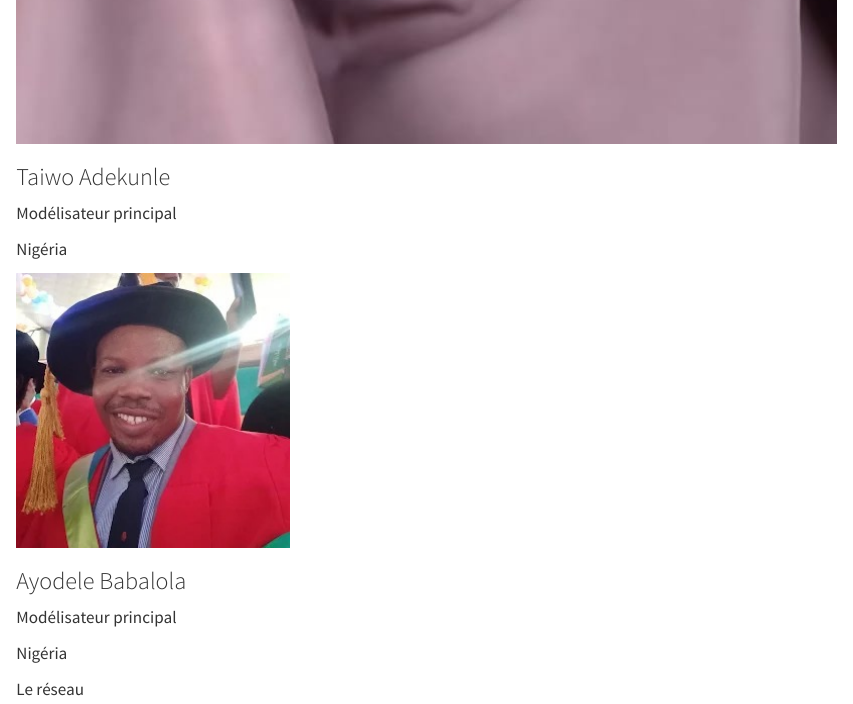
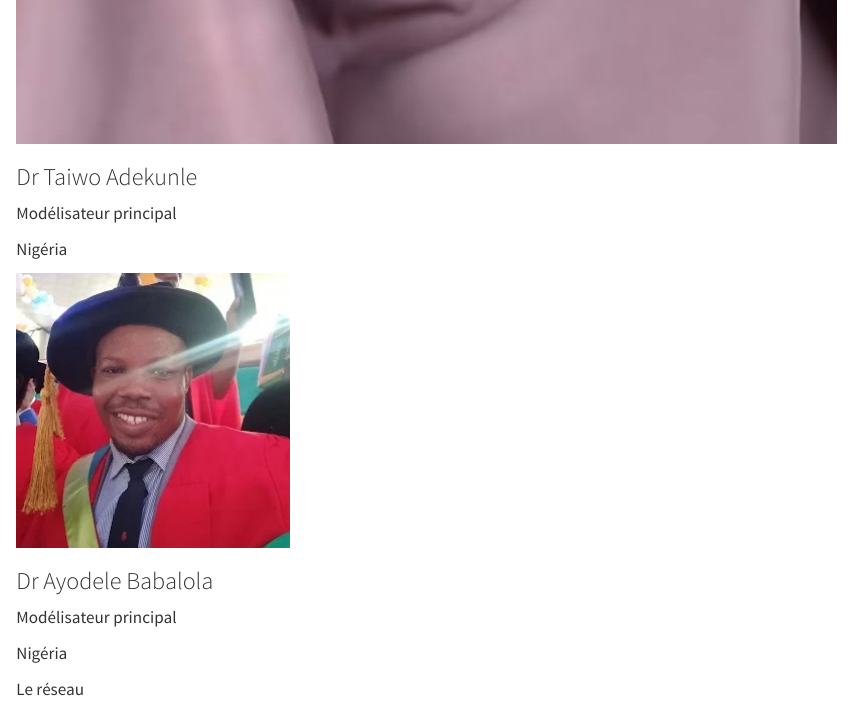
Before and after one commit to modd-africa/modd-africa.github.io, a Quarto document (fr/team.qmd): the page in a window 1100 px wide, from 9690 px down. Rendered offline with R 4.5, knitr and Pandoc in place of Quarto, with nearby package versions.

Commit message:
Add Dr. titles for Taiwo Adekunle and Ayodele Babalola

```diff
--- a/fr/team.qmd
+++ b/fr/team.qmd
@@ -123,13 +123,13 @@ title-block-banner: ../assets/feature-evidence.jpg
   </div>
   <div class="person" data-group="nigeria">
     <img class="avatar" src="../assets/team-adekunle.jpeg" alt="Taiwo Adekunle">
-    <h3>Taiwo Adekunle</h3><p class="role">Modélisateur principal</p><p class="org">Nigéria</p>
-    <a class="person__social" href="https://www.linkedin.com/in/taiwo-adekunle-953a63b9/" target="_blank" rel="noopener" aria-label="Taiwo Adekunle sur LinkedIn"><i class="bi bi-linkedin"></i></a>
+    <h3>Dr Taiwo Adekunle</h3><p class="role">Modélisateur principal</p><p class="org">Nigéria</p>
+    <a class="person__social" href="https://www.linkedin.com/in/taiwo-adekunle-953a63b9/" target="_blank" rel="noopener" aria-label="Dr Taiwo Adekunle sur LinkedIn"><i class="bi bi-linkedin"></i></a>
   </div>
   <div class="person" data-group="nigeria">
     <img class="avatar" src="../assets/team-babalola.jpeg" alt="Ayodele Babalola">
-    <h3>Ayodele Babalola</h3><p class="role">Modélisateur principal</p><p class="org">Nigéria</p>
-    <a class="person__social" href="https://www.linkedin.com/in/ayodele-babalola-3a136579/" target="_blank" rel="noopener" aria-label="Ayodele Babalola sur LinkedIn"><i class="bi bi-linkedin"></i></a>
+    <h3>Dr Ayodele Babalola</h3><p class="role">Modélisateur principal</p><p class="org">Nigéria</p>
+    <a class="person__social" href="https://www.linkedin.com/in/ayodele-babalola-3a136579/" target="_blank" rel="noopener" aria-label="Dr Ayodele Babalola sur LinkedIn"><i class="bi bi-linkedin"></i></a>
   </div>
 
 </div>
```
Also changed, not shown: team.qmd (+4 -4 lines).
